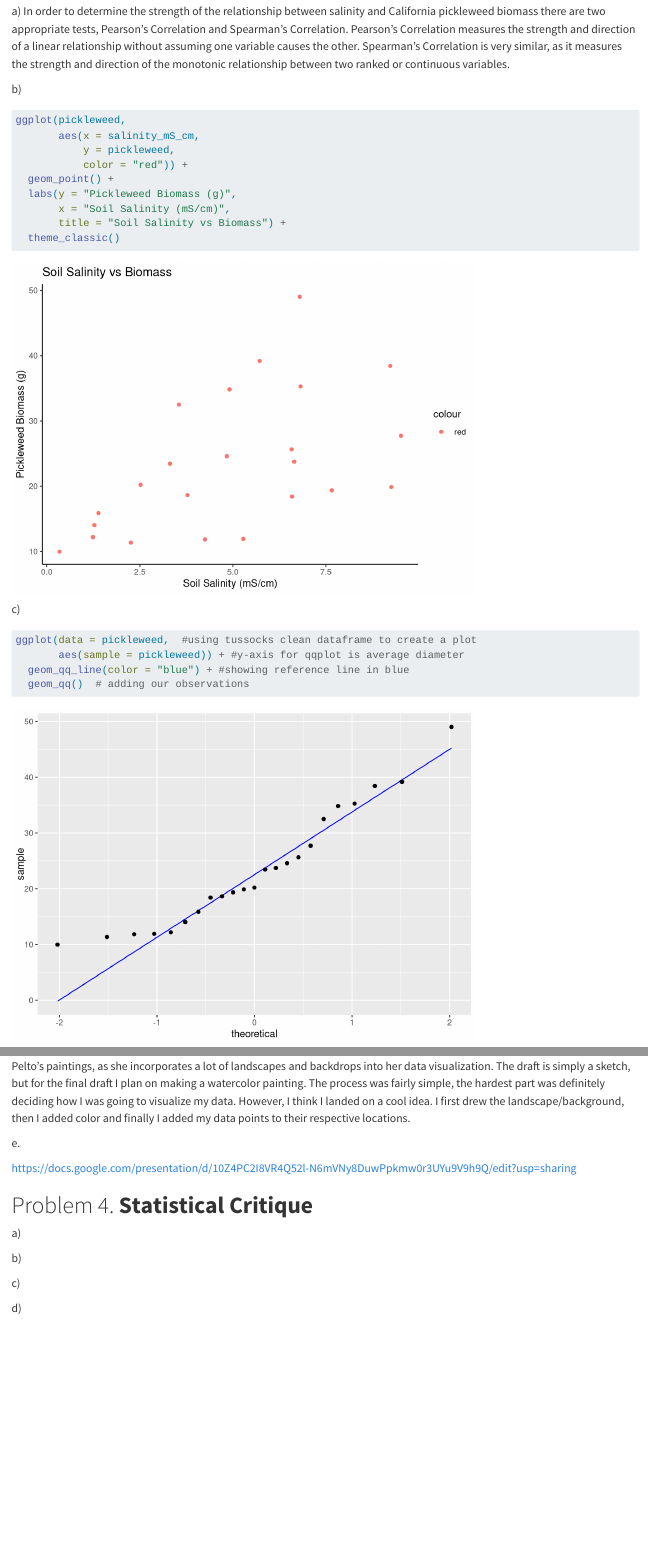
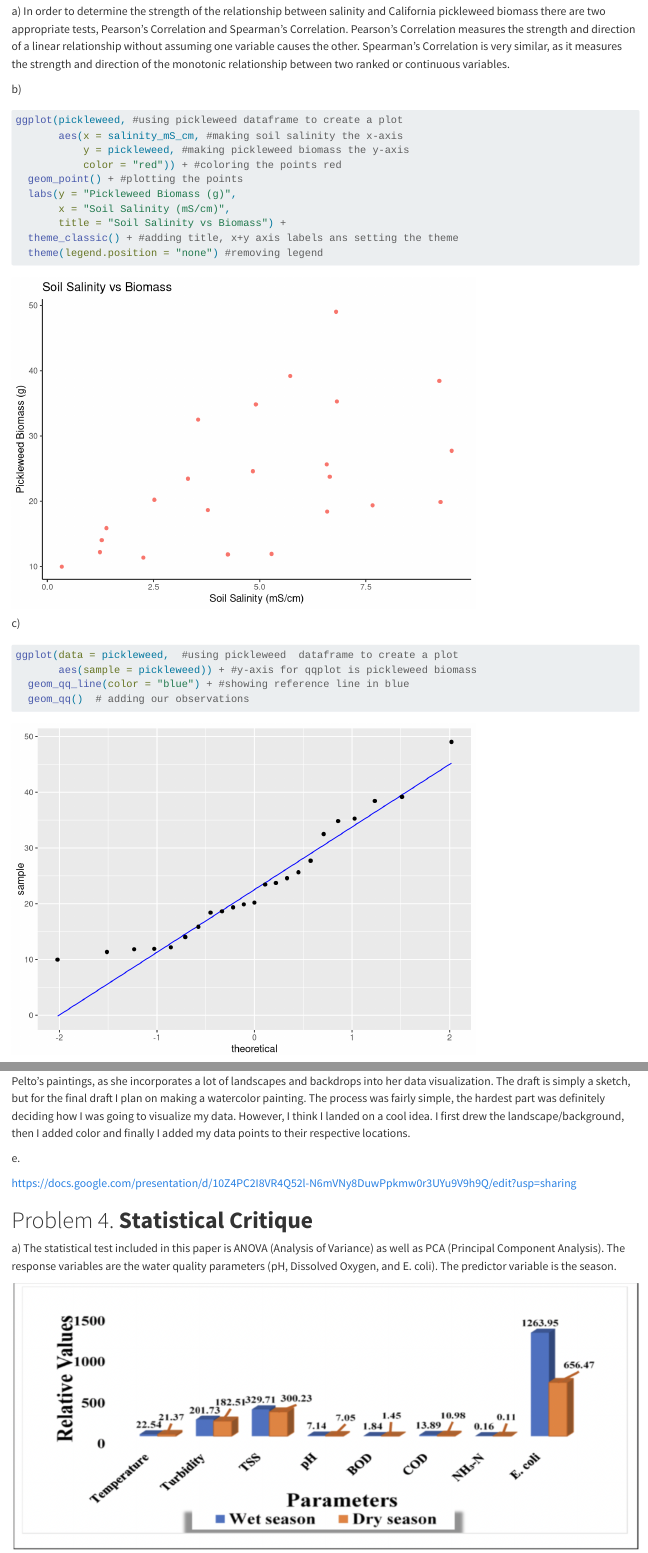
Before and after one commit to MarkVelthoen/ENVS-193DS_homework-03, a Quarto document (code/Homework-03-ENVS-193DS.qmd): the page in a window 1100 px wide, from 310 px down, and a second part further down, joined at a grey line. Rendered offline with R 4.5, knitr and Pandoc in place of Quarto, with nearby package versions; code that draws random numbers runs with fixed seeds of ours; long lines of code are wrapped.

Commit message:
Added Images to quarto doc (Affective visualization plus statistical critique images)

````diff
--- a/code/Homework-03-ENVS-193DS.qmd
+++ b/code/Homework-03-ENVS-193DS.qmd
@@ -22,22 +22,23 @@ a\) In order to determine the strength of the relationship between salinity and
 b\)
 
 ```{r}
-ggplot(pickleweed,
-       aes(x = salinity_mS_cm,
-           y = pickleweed,
-           color = "red")) +
-  geom_point() +
+ggplot(pickleweed, #using pickleweed dataframe to create a plot
+       aes(x = salinity_mS_cm, #making soil salinity the x-axis
+           y = pickleweed, #making pickleweed biomass the y-axis
+           color = "red")) + #coloring the points red
+  geom_point() + #plotting the points
   labs(y = "Pickleweed Biomass (g)",
        x = "Soil Salinity (mS/cm)",
        title = "Soil Salinity vs Biomass") +
-  theme_classic()
+  theme_classic() + #adding title, x+y axis labels ans setting the theme
+  theme(legend.position = "none") #removing legend
 ```
 
 c\)
 
 ```{r}
-ggplot(data = pickleweed,  #using tussocks clean dataframe to create a plot
-       aes(sample = pickleweed)) + #y-axis for qqplot is average diameter
+ggplot(data = pickleweed,  #using pickleweed  dataframe to create a plot
+       aes(sample = pickleweed)) + #y-axis for qqplot is pickleweed biomass
   geom_qq_line(color = "blue") + #showing reference line in blue
   geom_qq()  # adding our observations
 ```
@@ -135,7 +138,9 @@ e\.
 
 # Problem 4. **Statistical Critique**
 
-a\)
+a\) The statistical test included in this paper is ANOVA (Analysis of Variance) as well as PCA (Principal Component Analysis). The response variables are the water quality parameters (pH, Dissolved Oxygen, and E. coli). The predictor variable is the season.
+
+![](images/clipboard-3964533704.png)
 
 b\)
 
````
Also changed, not shown: code/Homework-03-ENVS-193DS.html, code/Homework-03-ENVS-193DS_files/figure-html/unnamed-chunk-10-1.png, code/Homework-03-ENVS-193DS_files/figure-html/unnamed-chunk-2-1.png, code/images/clipboard-3964533704.png (added), code/Homework-03-ENVS-193DS.qmd (14 more changed lines), 4 other files.
